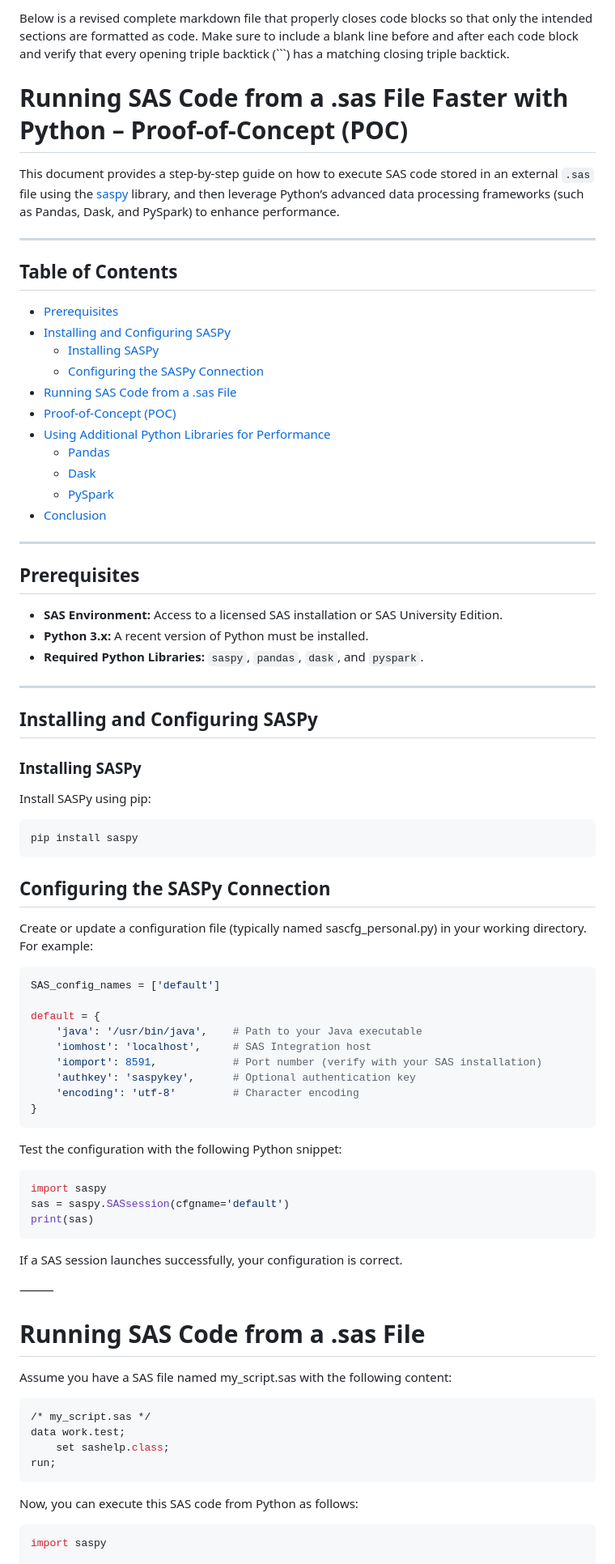
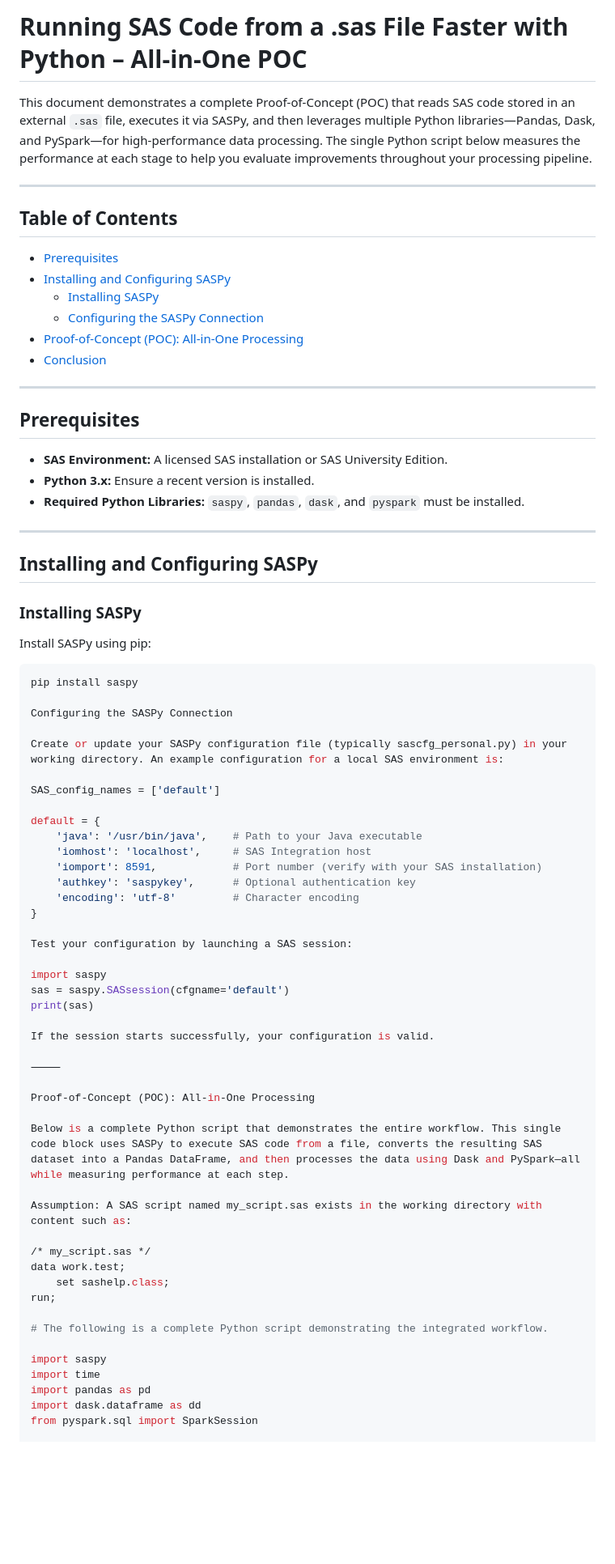
Before and after one commit to PardheevKrishna/MIC, a Markdown page: bdcom/poc.md, the part around one of its changes. Shown at 81% size. Drawn GitHub-style; blank space fills up the shorter version.

````diff
--- a/bdcom/poc.md
+++ b/bdcom/poc.md
@@ -1,8 +1,6 @@
-Below is a revised complete markdown file that properly closes code blocks so that only the intended sections are formatted as code. Make sure to include a blank line before and after each code block and verify that every opening triple backtick (```) has a matching closing triple backtick.
+# Running SAS Code from a .sas File Faster with Python – All-in-One POC
 
-# Running SAS Code from a .sas File Faster with Python – Proof-of-Concept (POC)
-
-This document provides a step-by-step guide on how to execute SAS code stored in an external `.sas` file using the [saspy](https://github.com/sassoftware/saspy) library, and then leverage Python’s advanced data processing frameworks (such as Pandas, Dask, and PySpark) to enhance performance.
+This document demonstrates a complete Proof-of-Concept (POC) that reads SAS code stored in an external `.sas` file, executes it via SASPy, and then leverages multiple Python libraries—Pandas, Dask, and PySpark—for high-performance data processing. The single Python script below measures the performance at each stage to help you evaluate improvements throughout your processing pipeline.
 
 ---
 
@@ -12,21 +10,16 @@ This document provides a step-by-step guide on how to execute SAS code stored in
 - [Installing and Configuring SASPy](#installing-and-configuring-saspy)
   - [Installing SASPy](#installing-saspy)
   - [Configuring the SASPy Connection](#configuring-the-saspy-connection)
-- [Running SAS Code from a .sas File](#running-sas-code-from-a-sas-file)
-- [Proof-of-Concept (POC)](#proof-of-concept-poc)
-- [Using Additional Python Libraries for Performance](#using-additional-python-libraries-for-performance)
-  - [Pandas](#pandas)
-  - [Dask](#dask)
-  - [PySpark](#pyspark)
+- [Proof-of-Concept (POC): All-in-One Processing](#proof-of-concept-poc-all-in-one-processing)
 - [Conclusion](#conclusion)
 
 ---
 
 ## Prerequisites
 
-- **SAS Environment:** Access to a licensed SAS installation or SAS University Edition.
-- **Python 3.x:** A recent version of Python must be installed.
-- **Required Python Libraries:** `saspy`, `pandas`, `dask`, and `pyspark`.
+- **SAS Environment:** A licensed SAS installation or SAS University Edition.
+- **Python 3.x:** Ensure a recent version is installed.
+- **Required Python Libraries:** `saspy`, `pandas`, `dask`, and `pyspark` must be installed.
 
 ---
 
@@ -38,13 +31,11 @@ Install SASPy using pip:
 
 ```bash
 pip install saspy
-```
 
-## Configuring the SASPy Connection
+Configuring the SASPy Connection
 
-Create or update a configuration file (typically named sascfg_personal.py) in your working directory. For example:
+Create or update your SASPy configuration file (typically sascfg_personal.py) in your working directory. An example configuration for a local SAS environment is:
 
-```bash
 SAS_config_names = ['default']
 
 default = {
@@ -54,33 +45,33 @@ default = {
     'authkey': 'saspykey',      # Optional authentication key
     'encoding': 'utf-8'         # Character encoding
 }
-```
 
-Test the configuration with the following Python snippet:
+Test your configuration by launching a SAS session:
 
-```bash
 import saspy
 sas = saspy.SASsession(cfgname='default')
 print(sas)
-```
 
-If a SAS session launches successfully, your configuration is correct.
+If the session starts successfully, your configuration is valid.
 
 ⸻
 
-# Running SAS Code from a .sas File
+Proof-of-Concept (POC): All-in-One Processing
 
-Assume you have a SAS file named my_script.sas with the following content:
+Below is a complete Python script that demonstrates the entire workflow. This single code block uses SASPy to execute SAS code from a file, converts the resulting SAS dataset into a Pandas DataFrame, and then processes the data using Dask and PySpark—all while measuring performance at each step.
 
-```bash
+Assumption: A SAS script named my_script.sas exists in the working directory with content such as:
+
 /* my_script.sas */
 data work.test;
     set sashelp.class;
 run;
-```
 
-Now, you can execute this SAS code from Python as follows:
+# The following is a complete Python script demonstrating the integrated workflow.
 
-```bash
 import saspy
+import time
+import pandas as pd
+import dask.dataframe as dd
+from pyspark.sql import SparkSession
 
````
Also changed, not shown: other parts of bdcom/poc.md (+47 -90 lines).
